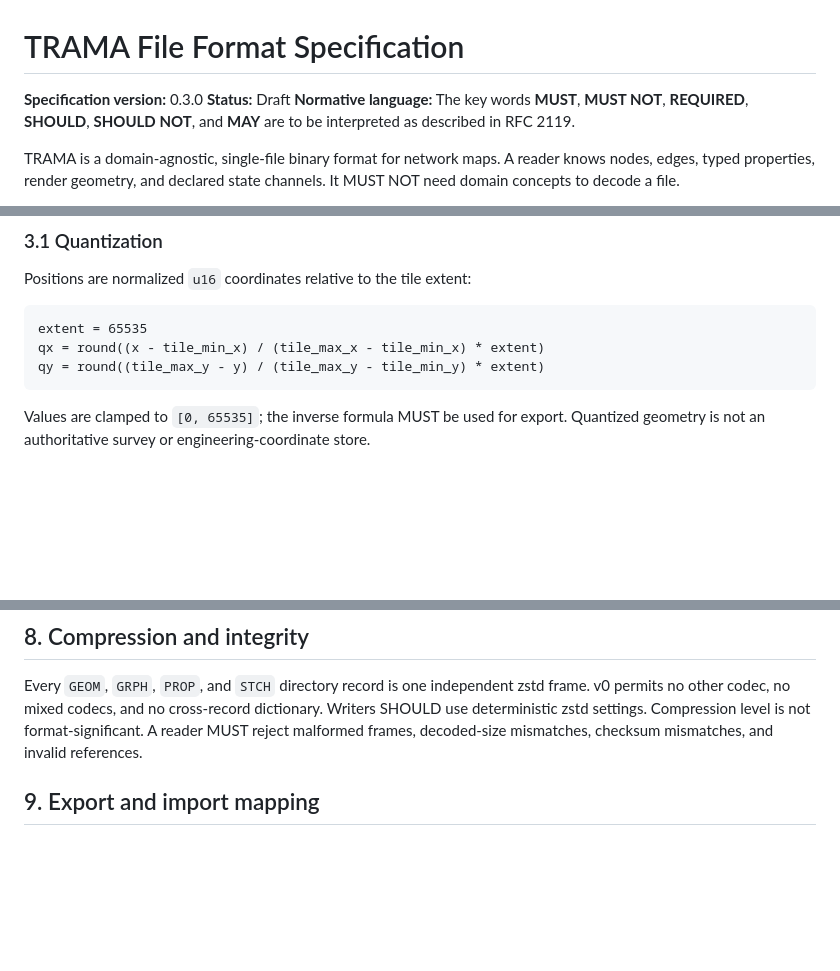
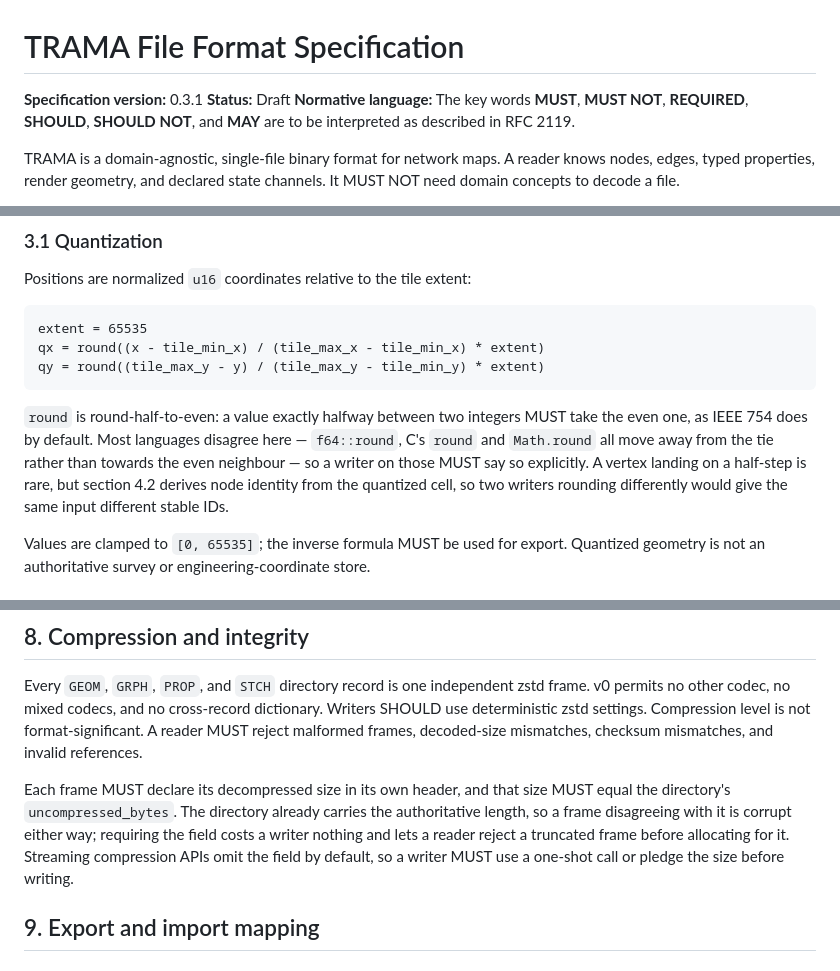
Before and after one commit to Neixen-labs/trama, a Markdown page: docs/SPEC.md, 3 parts joined by grey strips. Drawn GitHub-style; blank space fills up the shorter version.

````diff
--- a/docs/SPEC.md
+++ b/docs/SPEC.md
@@ -1,6 +1,6 @@
 # TRAMA File Format Specification
 
-**Specification version:** 0.3.0
+**Specification version:** 0.3.1
 **Status:** Draft
 **Normative language:** The key words **MUST**, **MUST NOT**, **REQUIRED**, **SHOULD**, **SHOULD NOT**, and **MAY** are to be interpreted as described in RFC 2119.
 
@@ -112,6 +112,8 @@ extent = 65535
 qx = round((x - tile_min_x) / (tile_max_x - tile_min_x) * extent)
 qy = round((tile_max_y - y) / (tile_max_y - tile_min_y) * extent)
 ```
+
+`round` is round-half-to-even: a value exactly halfway between two integers MUST take the even one, as IEEE 754 does by default. Most languages disagree here — `f64::round`, C's `round` and `Math.round` all move away from the tie rather than towards the even neighbour — so a writer on those MUST say so explicitly. A vertex landing on a half-step is rare, but section 4.2 derives node identity from the quantized cell, so two writers rounding differently would give the same input different stable IDs.
 
 Values are clamped to `[0, 65535]`; the inverse formula MUST be used for export. Quantized geometry is not an authoritative survey or engineering-coordinate store.
 
@@ -333,6 +335,8 @@ References point one way. A payload MAY identify entities by their stable `u64`
 
 Every `GEOM`, `GRPH`, `PROP`, and `STCH` directory record is one independent zstd frame. v0 permits no other codec, no mixed codecs, and no cross-record dictionary. Writers SHOULD use deterministic zstd settings. Compression level is not format-significant. A reader MUST reject malformed frames, decoded-size mismatches, checksum mismatches, and invalid references.
 
+Each frame MUST declare its decompressed size in its own header, and that size MUST equal the directory's `uncompressed_bytes`. The directory already carries the authoritative length, so a frame disagreeing with it is corrupt either way; requiring the field costs a writer nothing and lets a reader reject a truncated frame before allocating for it. Streaming compression APIs omit the field by default, so a writer MUST use a one-shot call or pledge the size before writing.
+
 ## 9. Export and import mapping
 
 ### GeoJSON
````
Also changed, not shown: docs/DECISIONS.md (+8 -0 lines).
